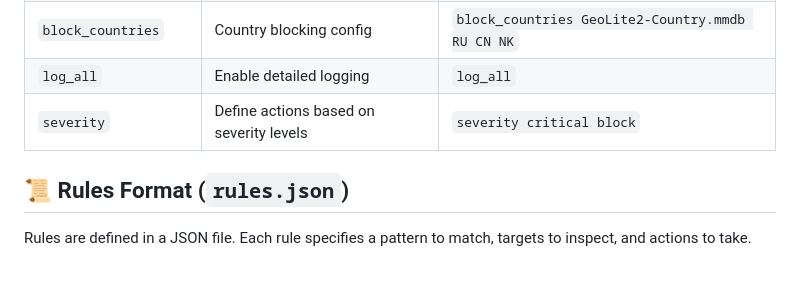
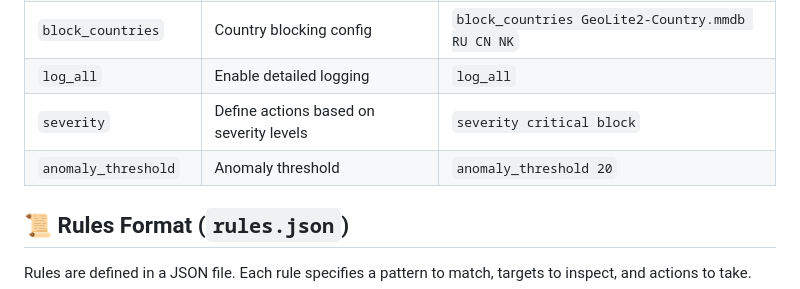
Before and after one commit to limitcool/caddy-waf, a Markdown page: README.md, the part around the change. Rendered like a GitHub page.

```diff
--- a/README.md
+++ b/README.md
@@ -180,7 +180,7 @@ example.com {
 | `block_countries` | Country blocking config | `block_countries GeoLite2-Country.mmdb RU CN NK` |
 | `log_all` | Enable detailed logging | `log_all` |
 | `severity` | Define actions based on severity levels | `severity critical block` |
-
+| `anomaly_threshold` | Anomaly threshold | `anomaly_threshold 20` |
 
 ## 📜 Rules Format (`rules.json`)
 
```
